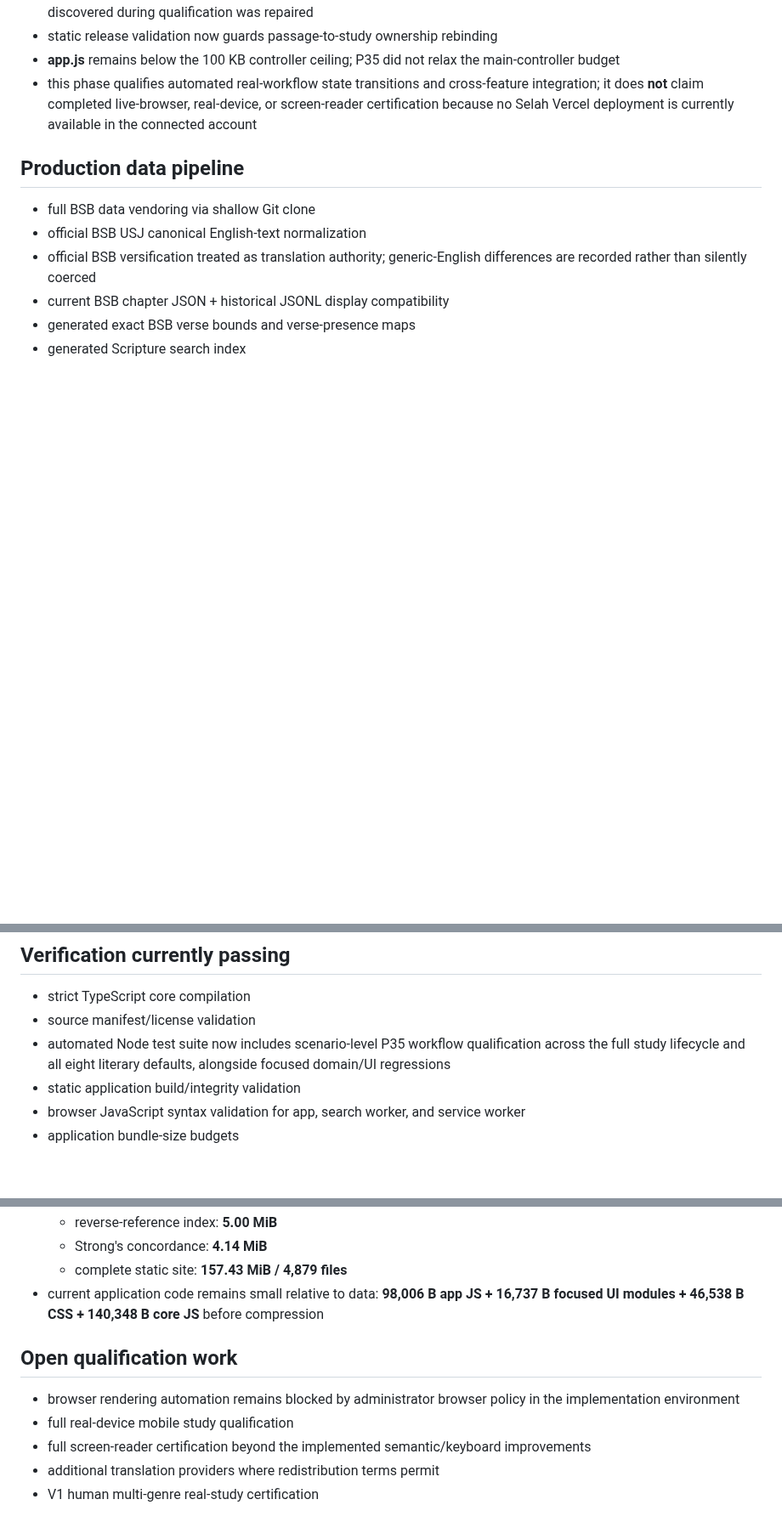
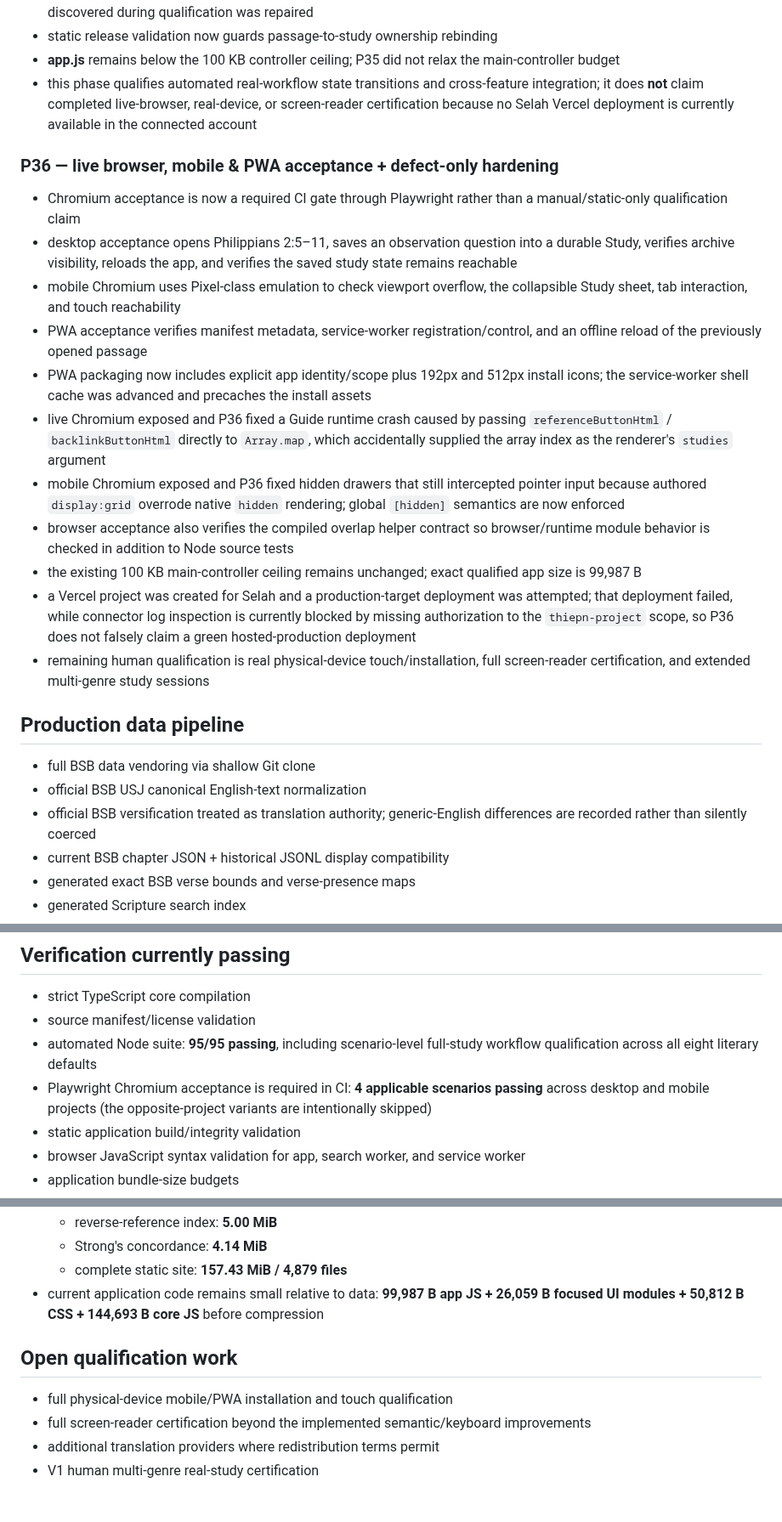
Before and after one commit to thiepn/selah, a Markdown page: docs/implementation-status.md, 3 parts joined by grey strips. Shown at 85% size. Drawn GitHub-style; blank space fills up the shorter version.

Commit message:
Record P36 browser mobile and PWA acceptance

```diff
--- a/docs/implementation-status.md
+++ b/docs/implementation-status.md
@@ -205,6 +205,20 @@
 - **app.js** remains below the 100 KB controller ceiling; P35 did not relax the main-controller budget
 - this phase qualifies automated real-workflow state transitions and cross-feature integration; it does **not** claim completed live-browser, real-device, or screen-reader certification because no Selah Vercel deployment is currently available in the connected account
 
+### P36 — live browser, mobile & PWA acceptance + defect-only hardening
+
+- Chromium acceptance is now a required CI gate through Playwright rather than a manual/static-only qualification claim
+- desktop acceptance opens Philippians 2:5–11, saves an observation question into a durable Study, verifies archive visibility, reloads the app, and verifies the saved study state remains reachable
+- mobile Chromium uses Pixel-class emulation to check viewport overflow, the collapsible Study sheet, tab interaction, and touch reachability
+- PWA acceptance verifies manifest metadata, service-worker registration/control, and an offline reload of the previously opened passage
+- PWA packaging now includes explicit app identity/scope plus 192px and 512px install icons; the service-worker shell cache was advanced and precaches the install assets
+- live Chromium exposed and P36 fixed a Guide runtime crash caused by passing `referenceButtonHtml` / `backlinkButtonHtml` directly to `Array.map`, which accidentally supplied the array index as the renderer's `studies` argument
+- mobile Chromium exposed and P36 fixed hidden drawers that still intercepted pointer input because authored `display:grid` overrode native `hidden` rendering; global `[hidden]` semantics are now enforced
+- browser acceptance also verifies the compiled overlap helper contract so browser/runtime module behavior is checked in addition to Node source tests
+- the existing 100 KB main-controller ceiling remains unchanged; exact qualified app size is 99,987 B
+- a Vercel project was created for Selah and a production-target deployment was attempted; that deployment failed, while connector log inspection is currently blocked by missing authorization to the `thiepn-project` scope, so P36 does not falsely claim a green hosted-production deployment
+- remaining human qualification is real physical-device touch/installation, full screen-reader certification, and extended multi-genre study sessions
+
 ## Production data pipeline
 
 - full BSB data vendoring via shallow Git clone
@@ -226,7 +240,8 @@
 
 - strict TypeScript core compilation
 - source manifest/license validation
-- automated Node test suite now includes scenario-level P35 workflow qualification across the full study lifecycle and all eight literary defaults, alongside focused domain/UI regressions
+- automated Node suite: **95/95 passing**, including scenario-level full-study workflow qualification across all eight literary defaults
+- Playwright Chromium acceptance is required in CI: **4 applicable scenarios passing** across desktop and mobile projects (the opposite-project variants are intentionally skipped)
 - static application build/integrity validation
 - browser JavaScript syntax validation for app, search worker, and service worker
 - application bundle-size budgets
@@ -244,12 +259,11 @@
   - reverse-reference index: **5.00 MiB**
   - Strong's concordance: **4.14 MiB**
   - complete static site: **157.43 MiB / 4,879 files**
-- current application code remains small relative to data: **98,006 B app JS + 16,737 B focused UI modules + 46,538 B CSS + 140,348 B core JS** before compression
+- current application code remains small relative to data: **99,987 B app JS + 26,059 B focused UI modules + 50,812 B CSS + 144,693 B core JS** before compression
 
 ## Open qualification work
 
-- browser rendering automation remains blocked by administrator browser policy in the implementation environment
-- full real-device mobile study qualification
+- full physical-device mobile/PWA installation and touch qualification
 - full screen-reader certification beyond the implemented semantic/keyboard improvements
 - additional translation providers where redistribution terms permit
 - V1 human multi-genre real-study certification
```
